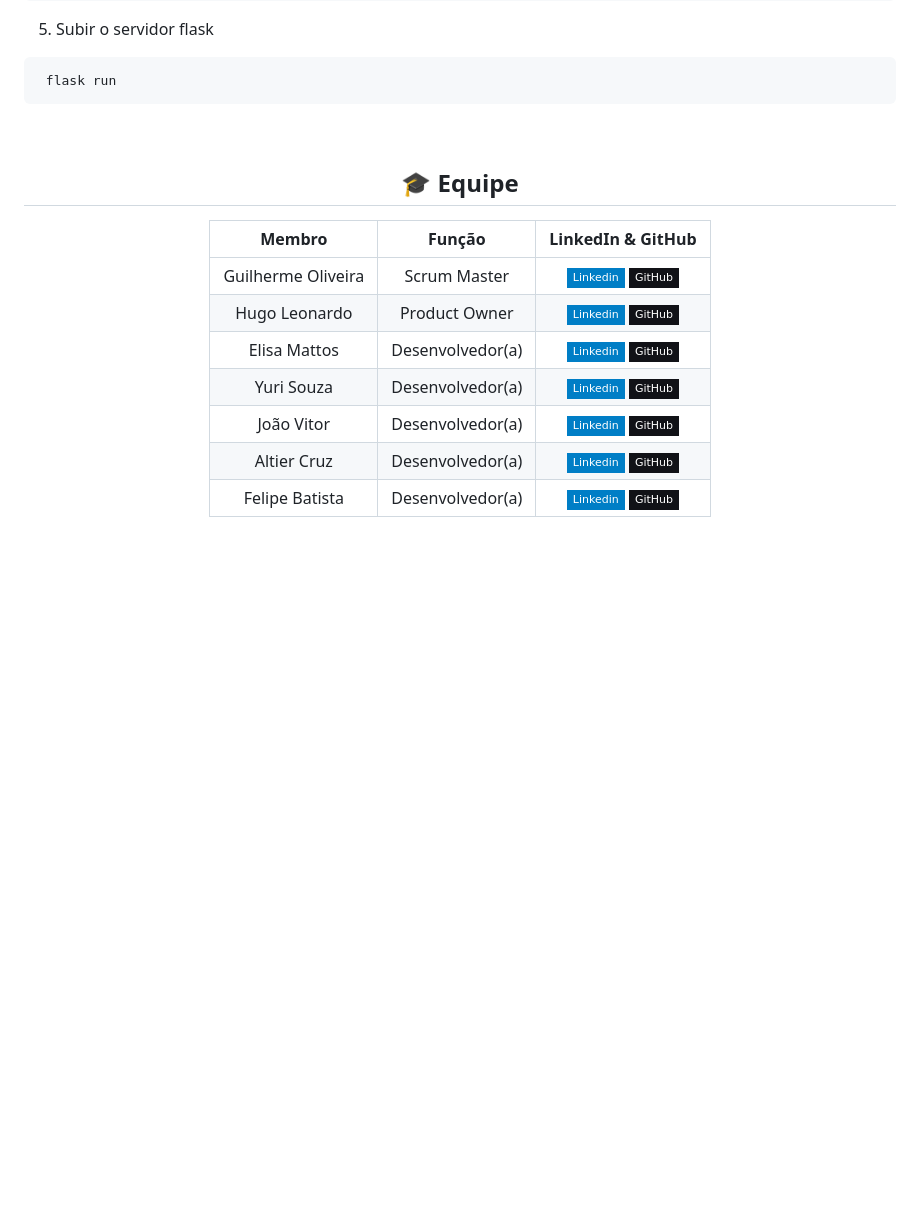
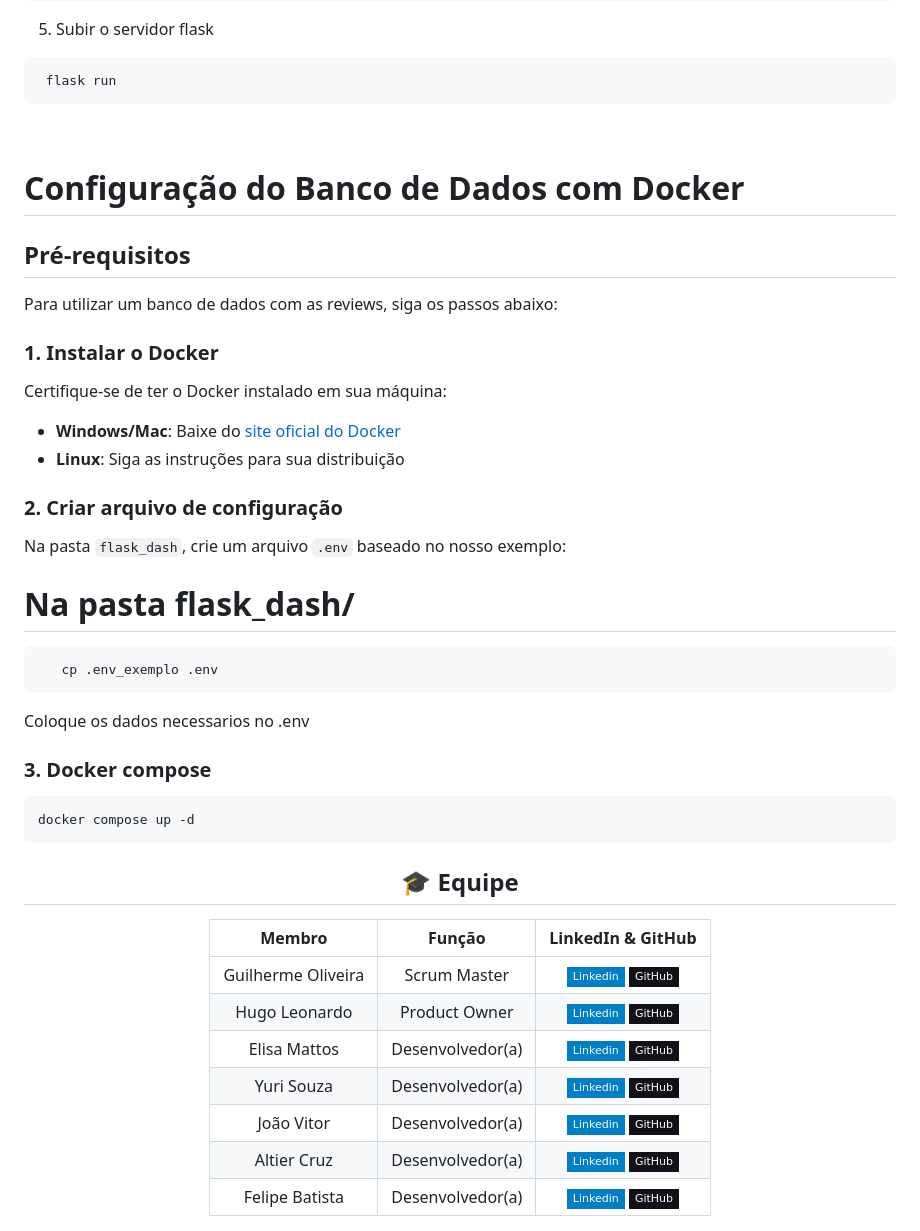
Before and after one commit to guilhermefpo/CodeWave, a Markdown page: README.md, the part around the change. Rendered like a GitHub page; badges without logos; blank space fills up the shorter version.

Commit message:
doc:manual_docker

````diff
--- a/README.md
+++ b/README.md
@@ -296,6 +296,34 @@ Caso haja erro de permissão, executar:
 
 <br>
 
+# Configuração do Banco de Dados com Docker
+
+## Pré-requisitos
+
+Para utilizar um banco de dados com as reviews, siga os passos abaixo:
+
+### 1. Instalar o Docker
+
+Certifique-se de ter o Docker instalado em sua máquina:
+
+- **Windows/Mac**: Baixe do [site oficial do Docker](https://www.docker.com/products/docker-desktop)
+- **Linux**: Siga as instruções para sua distribuição
+
+### 2. Criar arquivo de configuração
+
+Na pasta `flask_dash`, crie um arquivo `.env` baseado no nosso exemplo:
+
+
+# Na pasta flask_dash/
+```bash
+   cp .env_exemplo .env
+  ```
+Coloque os dados necessarios no .env
+### 3. Docker compose
+```bash
+docker compose up -d
+```
+
 <div align="center">
 
 ## :mortar_board: Equipe <a id="equipe"></a>
````
